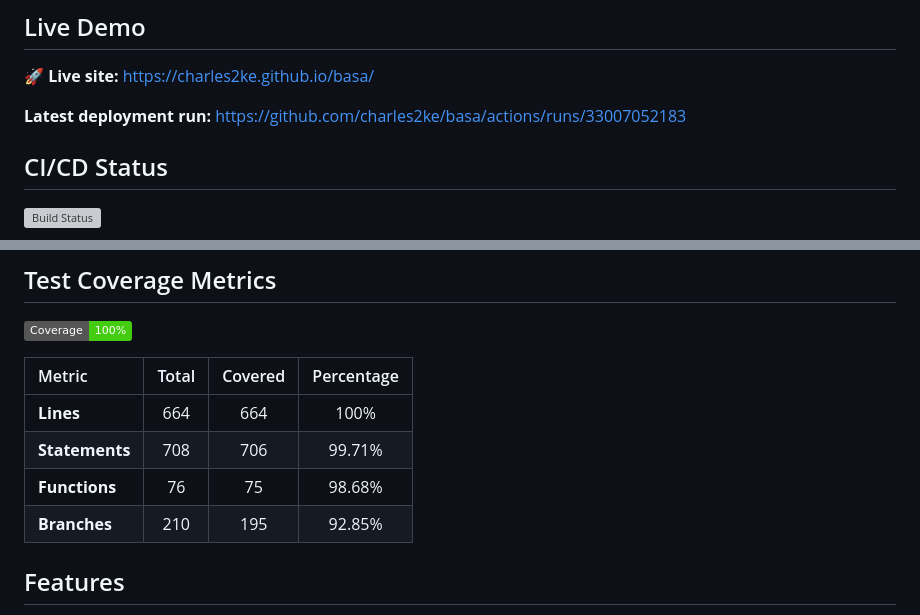
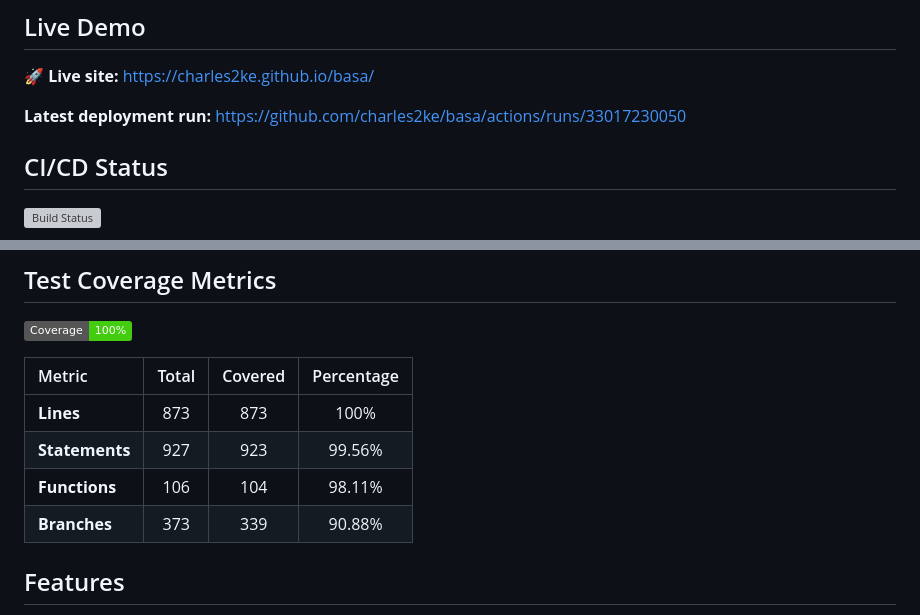
Before and after one commit to charles2ke/basa, a Markdown page: README.md, 2 parts joined by grey strips. GitHub-like rendering; badges without logos; grey boxes are pictures that could not be loaded.

Commit message:
docs: auto-update README.md with build, coverage and deployment metrics [skip ci]

```diff
--- a/README.md
+++ b/README.md
@@ -5,7 +5,7 @@ Home, Ghar, Bari - Elder Care Circle Dashboard.
 <!-- LIVE_DEMO_START -->
 🚀 **Live site:** https://charles2ke.github.io/basa/
 
-**Latest deployment run:** https://github.com/charles2ke/basa/actions/runs/33007052183
+**Latest deployment run:** https://github.com/charles2ke/basa/actions/runs/33017230050
 <!-- LIVE_DEMO_END -->
 
 ## CI/CD Status
@@ -21,10 +21,10 @@ Home, Ghar, Bari - Elder Care Circle Dashboard.
 
 | Metric | Total | Covered | Percentage |
 | :--- | :---: | :---: | :---: |
-| **Lines** | 664 | 664 | 100% |
-| **Statements** | 708 | 706 | 99.71% |
-| **Functions** | 76 | 75 | 98.68% |
-| **Branches** | 210 | 195 | 92.85% |
+| **Lines** | 873 | 873 | 100% |
+| **Statements** | 927 | 923 | 99.56% |
+| **Functions** | 106 | 104 | 98.11% |
+| **Branches** | 373 | 339 | 90.88% |
 <!-- COVERAGE_END -->
 
 ## Features
```
Also changed, not shown: other parts of README.md (+1 -1 lines).
